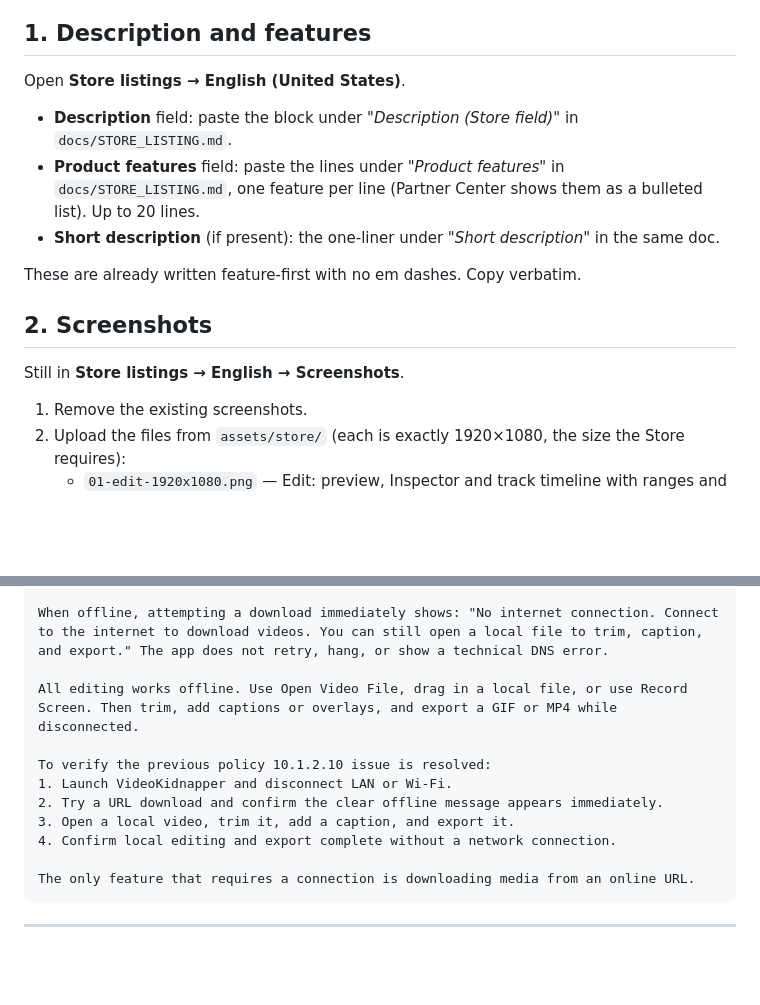
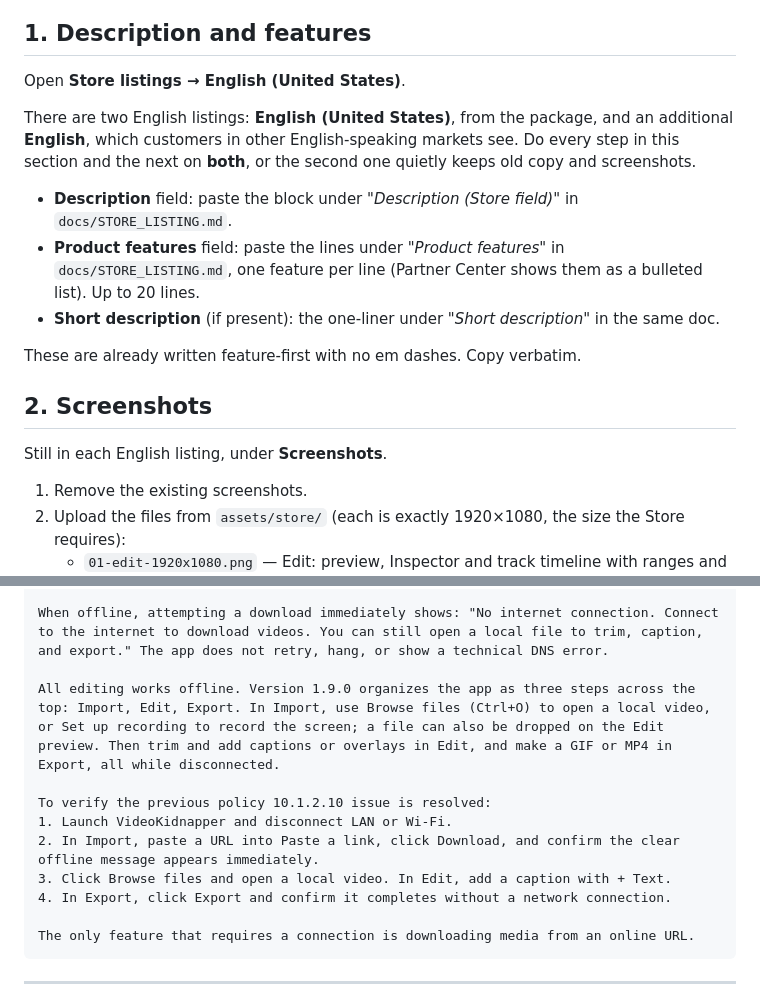
Before and after one commit to AES256Afro/VideoKidnapper, a Markdown page: docs/STORE_UPDATE_GUIDE.md, 2 parts joined by grey strips. Drawn GitHub-style; blank space fills up the shorter version.

Commit message:
docs: Store guide for the Studio layout (#121)
Co-authored-by: AES256Afro <AES256Afro@users.noreply.github.com>
Co-authored-by: Claude Opus 5.5 <noreply@anthropic.com>

````diff
--- a/docs/STORE_UPDATE_GUIDE.md
+++ b/docs/STORE_UPDATE_GUIDE.md
@@ -17,6 +17,11 @@ until you click **Submit for certification** at the end.
 
 Open **Store listings → English (United States)**.
 
+There are two English listings: **English (United States)**, from the
+package, and an additional **English**, which customers in other
+English-speaking markets see. Do every step in this section and the next
+on **both**, or the second one quietly keeps old copy and screenshots.
+
 - **Description** field: paste the block under *"Description (Store field)"* in `docs/STORE_LISTING.md`.
 - **Product features** field: paste the lines under *"Product features"* in `docs/STORE_LISTING.md`, one feature per line (Partner Center shows them as a bulleted list). Up to 20 lines.
 - **Short description** (if present): the one-liner under *"Short description"* in the same doc.
@@ -25,7 +30,7 @@ These are already written feature-first with no em dashes. Copy verbatim.
 
 ## 2. Screenshots
 
-Still in **Store listings → English → Screenshots**.
+Still in each English listing, under **Screenshots**.
 
 1. Remove the existing screenshots.
 2. Upload the files from `assets/store/` (each is exactly 1920×1080, the size the Store requires):
@@ -91,13 +96,13 @@ VideoKidnapper's download feature fetches video from online services such as You
 
 When offline, attempting a download immediately shows: "No internet connection. Connect to the internet to download videos. You can still open a local file to trim, caption, and export." The app does not retry, hang, or show a technical DNS error.
 
-All editing works offline. Use Open Video File, drag in a local file, or use Record Screen. Then trim, add captions or overlays, and export a GIF or MP4 while disconnected.
+All editing works offline. Version 1.9.0 organizes the app as three steps across the top: Import, Edit, Export. In Import, use Browse files (Ctrl+O) to open a local video, or Set up recording to record the screen; a file can also be dropped on the Edit preview. Then trim and add captions or overlays in Edit, and make a GIF or MP4 in Export, all while disconnected.
 
 To verify the previous policy 10.1.2.10 issue is resolved:
 1. Launch VideoKidnapper and disconnect LAN or Wi-Fi.
-2. Try a URL download and confirm the clear offline message appears immediately.
-3. Open a local video, trim it, add a caption, and export it.
-4. Confirm local editing and export complete without a network connection.
+2. In Import, paste a URL into Paste a link, click Download, and confirm the clear offline message appears immediately.
+3. Click Browse files and open a local video. In Edit, add a caption with + Text.
+4. In Export, click Export and confirm it completes without a network connection.
 
 The only feature that requires a connection is downloading media from an online URL.
 ```
````
